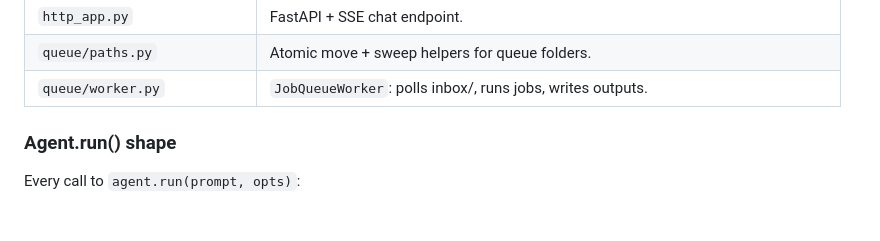
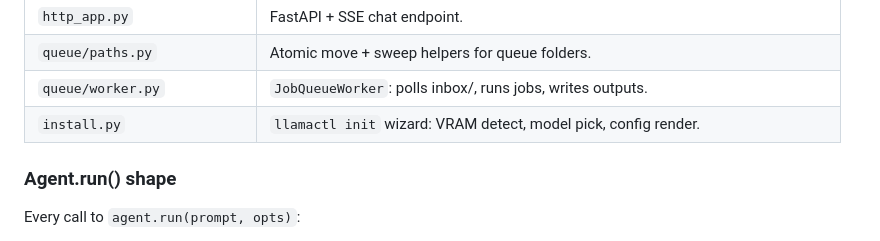
Before and after one commit to ACinch/LlamaAgents, a Markdown page: CLAUDE.md, the part around the change. Rendered like a GitHub page.

```diff
--- a/CLAUDE.md
+++ b/CLAUDE.md
@@ -91,6 +91,7 @@ shipping — see the table in `README.md`.
 | `http_app.py` | FastAPI + SSE chat endpoint. |
 | `queue/paths.py` | Atomic move + sweep helpers for queue folders. |
 | `queue/worker.py` | `JobQueueWorker`: polls inbox/, runs jobs, writes outputs. |
+| `install.py` | `llamactl init` wizard: VRAM detect, model pick, config render. |
 
 ### Agent.run() shape
 
```
Also changed, not shown: README.md (+12 -0 lines), docs/install.md (added, +56 -0 lines).
